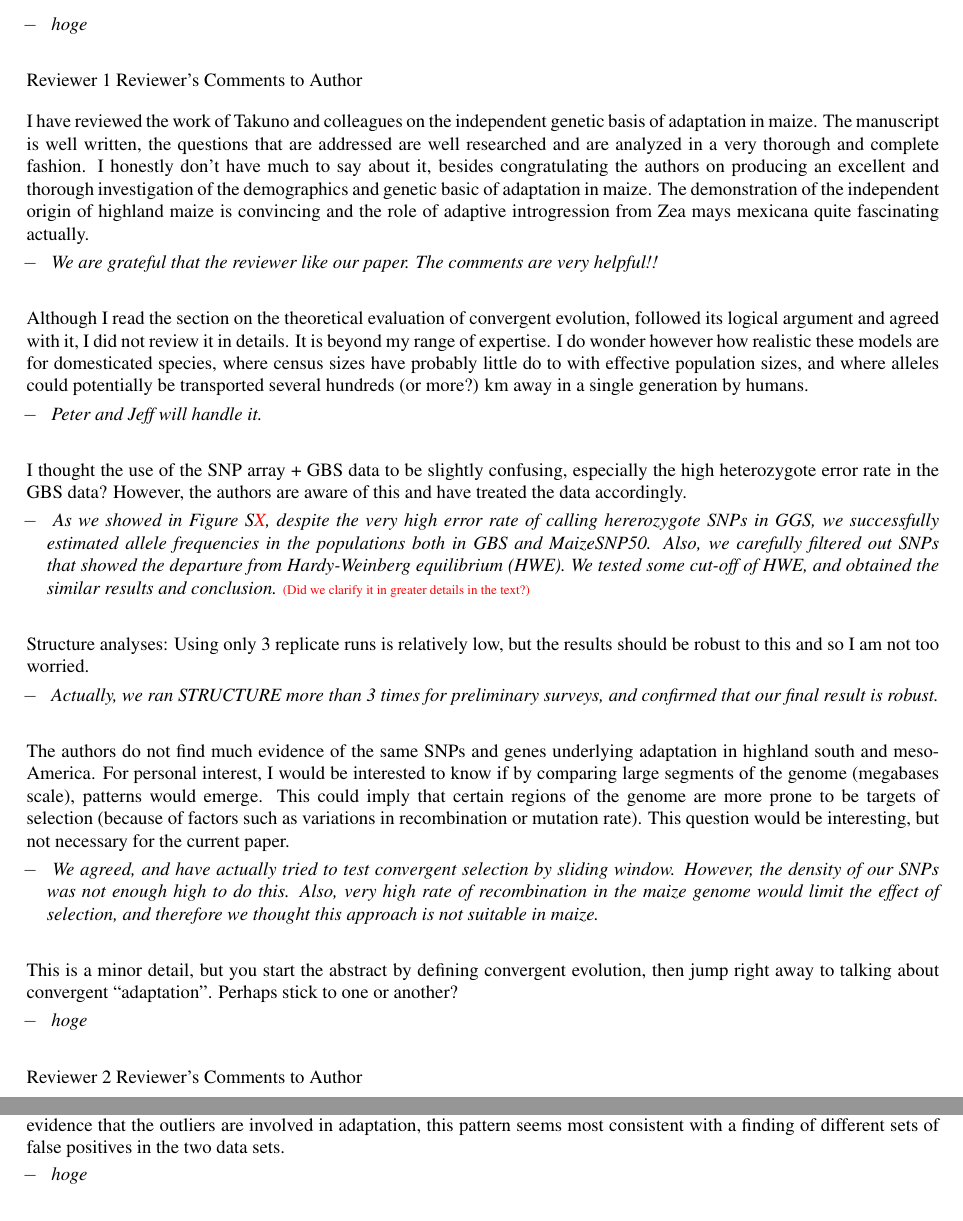
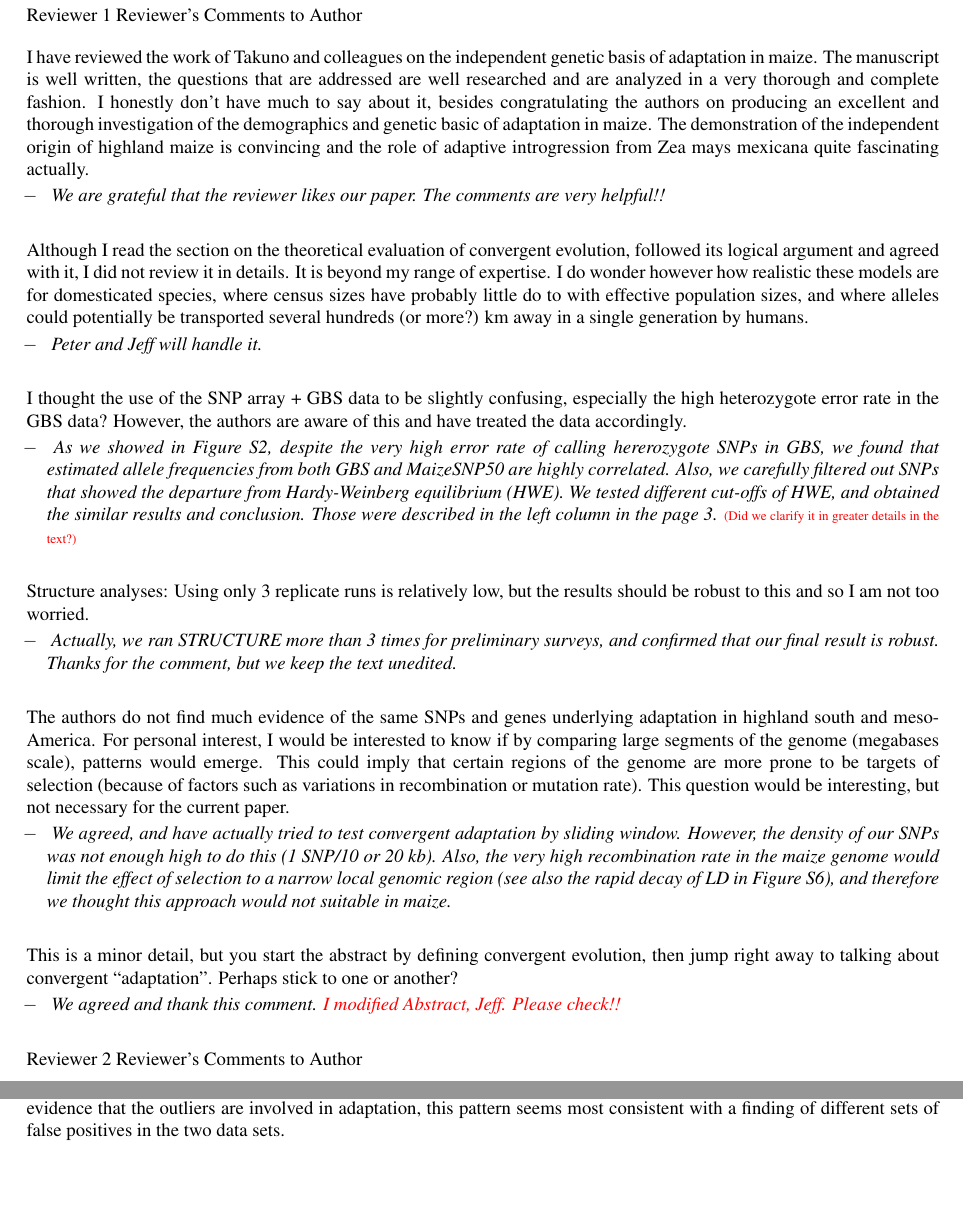
Before and after one commit to lepisorus/hilo_paper, a LaTeX document (Response1.tex): two parts of pages 2 and 3 of 4, joined at a grey line, cut at the place of the change, the shorter picture padded with empty space. Compiled offline with pdfLaTeX.

Commit message:
Response to Reviewer 1

```diff
--- a/Response1.tex
+++ b/Response1.tex
@@ -134,7 +134,7 @@ Reviewer 1 Reviewer's Comments to Author
 I have reviewed the work of Takuno and colleagues on the independent genetic basis of adaptation in maize. The manuscript is well written, the questions that are addressed are well researched and are analyzed in a very thorough and complete fashion. I honestly don't have much to say about it, besides congratulating the authors on producing an excellent and thorough investigation of the demographics and genetic basic of adaptation in maize. The demonstration of the independent origin of highland maize is convincing and the role of adaptive introgression from Zea mays mexicana quite fascinating actually.
 \setlength{\parskip}{-5.0pt}
 \begin{itemize}
-\item \textit{ We are grateful that the reviewer like our paper.  The comments are very helpful!! }
+\item \textit{ We are grateful that the reviewer likes our paper.  The comments are very helpful!! }
 \end{itemize}
 \setlength{\parskip}{10.0pt}
 
@@ -148,28 +148,28 @@ Although I read the section on the theoretical evaluation of convergent evolutio
 I thought the use of the SNP array + GBS data to be slightly confusing, especially the high heterozygote error rate in the GBS data? However, the authors are aware of this and have treated the data accordingly.
 \setlength{\parskip}{-5.0pt}
 \begin{itemize}
-\item \textit{ As we showed in Figure S\st{X}, despite the very high error rate of calling hererozygote SNPs in GGS, we successfully estimated allele frequencies in the populations both in GBS and MaizeSNP50.  Also, we carefully filtered out SNPs that showed the departure from Hardy-Weinberg equilibrium (HWE).  We tested some cut-off of HWE, and obtained the similar results and conclusion.  \comst{Did we clarify it in greater details in the text?} }
+\item \textit{ As we showed in Figure S2, despite the very high error rate of calling hererozygote SNPs in GBS, we found that estimated allele frequencies from both GBS and MaizeSNP50 are highly correlated.  Also, we carefully filtered out SNPs that showed the departure from Hardy-Weinberg equilibrium (HWE).  We tested different cut-offs of HWE, and obtained the similar results and conclusion.  Those were described in the left column in the page 3.  \comst{Did we clarify it in greater details in the text?} }
 \end{itemize}
 \setlength{\parskip}{10.0pt}
 
 Structure analyses:  Using only 3 replicate runs is relatively low, but the results should be robust to this and so I am not too worried.
 \setlength{\parskip}{-5.0pt}
 \begin{itemize}
-\item \textit{ Actually, we ran STRUCTURE more than 3 times for preliminary surveys, and confirmed that our final result is robust. }
+\item \textit{ Actually, we ran STRUCTURE more than 3 times for preliminary surveys, and confirmed that our final result is robust.  Thanks for the comment, but we keep the text unedited. }
 \end{itemize}
 \setlength{\parskip}{10.0pt}
 
 The authors do not find much evidence of the same SNPs and genes underlying adaptation in highland south and meso-America. For personal interest, I would be interested to know if by comparing large segments of the genome (megabases scale), patterns would emerge.  This could imply that certain regions of the genome are more prone to be targets of selection  (because of factors such as variations in recombination or mutation rate). This question would be interesting, but not necessary for the current paper.
 \setlength{\parskip}{-5.0pt}
 \begin{itemize}
-\item \textit{ We agreed, and have actually tried to test convergent selection by sliding window.  However, the density of our SNPs was not enough high to do this.  Also, very high rate of recombination in the maize genome would limit the effect of selection, and therefore we thought this approach is not suitable in maize. }
+\item \textit{ We agreed, and have actually tried to test convergent adaptation by sliding window.  However, the density of our SNPs was not enough high to do this (1 SNP/10 or 20 kb).  Also, the very high recombination rate in the maize genome would limit the effect of selection to a narrow local genomic region (see also the rapid decay of LD in Figure S6), and therefore we thought this approach would not suitable in maize. }
 \end{itemize}
 \setlength{\parskip}{10.0pt}
 
 This is a minor detail, but you start the abstract by defining convergent evolution, then jump right away to talking about convergent ``adaptation".  Perhaps stick to one or another?
 \setlength{\parskip}{-5.0pt}
 \begin{itemize}
-\item \textit{ hoge }
+\item \textit{ We agreed and thank this comment.  \st{I modified Abstract, Jeff.  Please check!!} }
 \end{itemize}
 \setlength{\parskip}{10.0pt}
 
```
Also changed, not shown: HighLow.tex (+2 -1 lines), HighLow.pdf, Response1.pdf, Response1.tex (2 more changed lines), 4 other files.
